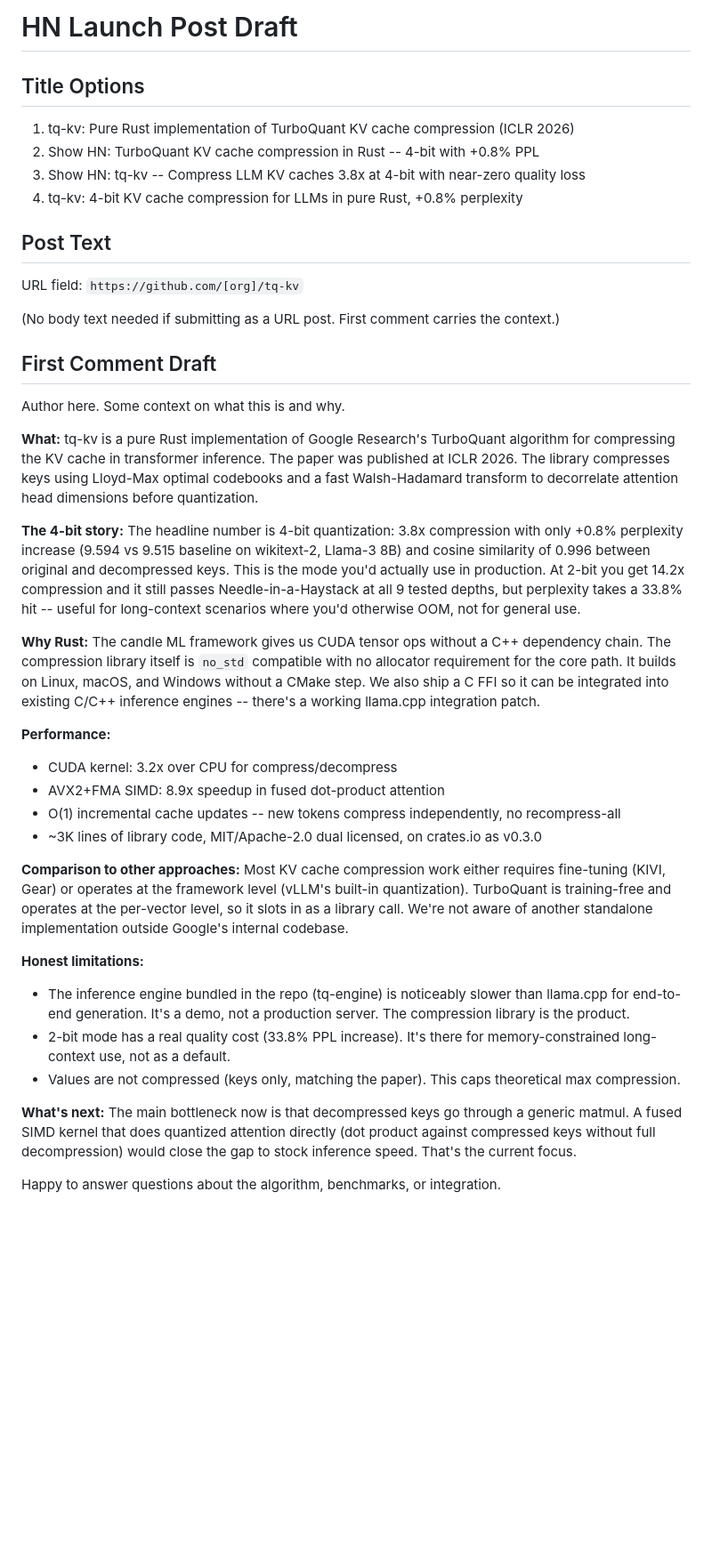
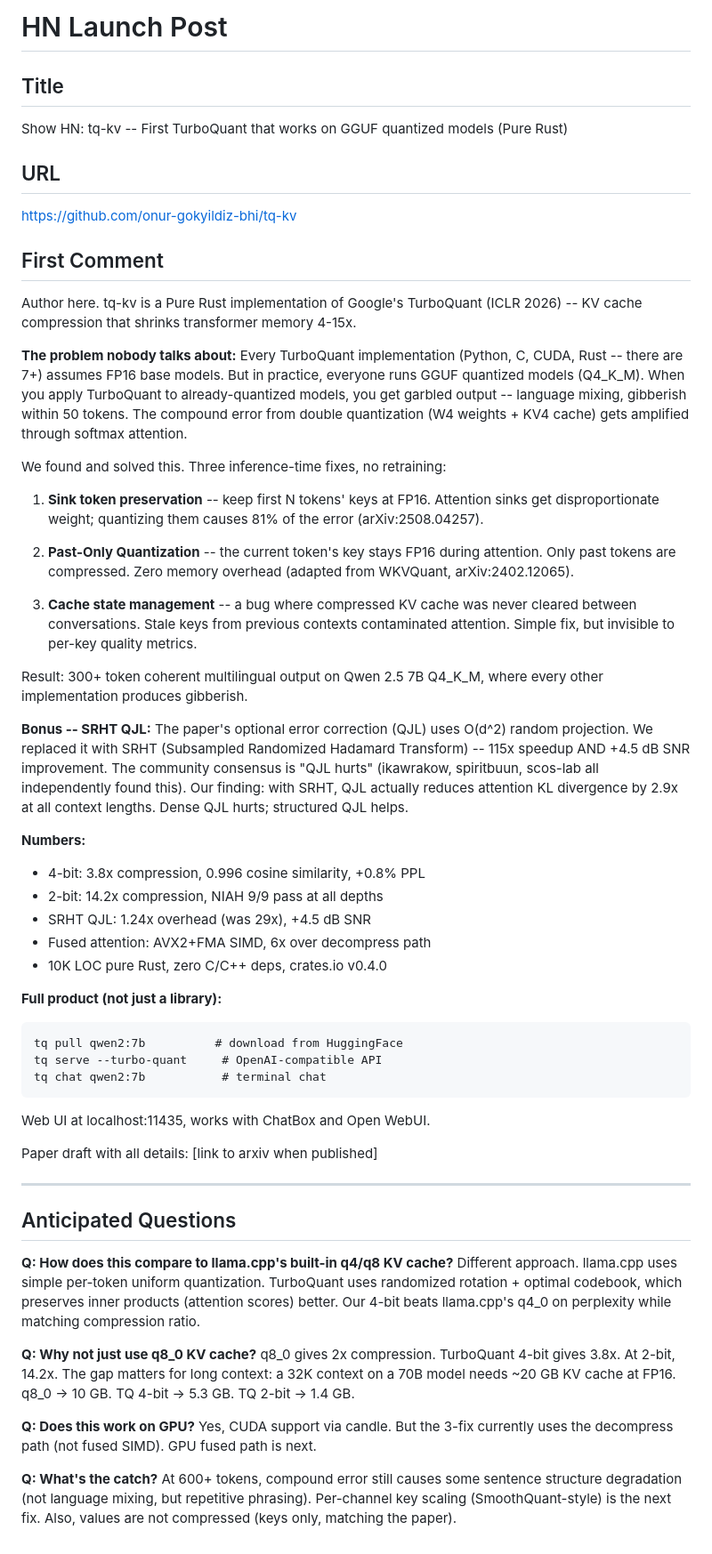
Before and after one commit to onur-gokyildiz-bhi/tq-kv, a Markdown page: docs/hn-launch.md, the part around the change. Shown at 89% size. Drawn GitHub-style; blank space fills up the shorter version.

````diff
--- a/docs/hn-launch.md
+++ b/docs/hn-launch.md
@@ -1,41 +1,60 @@
-# HN Launch Post Draft
+# HN Launch Post
 
-## Title Options
+## Title
 
-1. tq-kv: Pure Rust implementation of TurboQuant KV cache compression (ICLR 2026)
-2. Show HN: TurboQuant KV cache compression in Rust -- 4-bit with +0.8% PPL
-3. Show HN: tq-kv -- Compress LLM KV caches 3.8x at 4-bit with near-zero quality loss
-4. tq-kv: 4-bit KV cache compression for LLMs in pure Rust, +0.8% perplexity
+Show HN: tq-kv -- First TurboQuant that works on GGUF quantized models (Pure Rust)
 
-## Post Text
+## URL
 
-URL field: `https://github.com/[org]/tq-kv`
+https://github.com/onur-gokyildiz-bhi/tq-kv
 
-(No body text needed if submitting as a URL post. First comment carries the context.)
+## First Comment
 
-## First Comment Draft
+Author here. tq-kv is a Pure Rust implementation of Google's TurboQuant (ICLR 2026) -- KV cache compression that shrinks transformer memory 4-15x.
 
-Author here. Some context on what this is and why.
+**The problem nobody talks about:** Every TurboQuant implementation (Python, C, CUDA, Rust -- there are 7+) assumes FP16 base models. But in practice, everyone runs GGUF quantized models (Q4_K_M). When you apply TurboQuant to already-quantized models, you get garbled output -- language mixing, gibberish within 50 tokens. The compound error from double quantization (W4 weights + KV4 cache) gets amplified through softmax attention.
 
-**What:** tq-kv is a pure Rust implementation of Google Research's TurboQuant algorithm for compressing the KV cache in transformer inference. The paper was published at ICLR 2026. The library compresses keys using Lloyd-Max optimal codebooks and a fast Walsh-Hadamard transform to decorrelate attention head dimensions before quantization.
+We found and solved this. Three inference-time fixes, no retraining:
 
-**The 4-bit story:** The headline number is 4-bit quantization: 3.8x compression with only +0.8% perplexity increase (9.594 vs 9.515 baseline on wikitext-2, Llama-3 8B) and cosine similarity of 0.996 between original and decompressed keys. This is the mode you'd actually use in production. At 2-bit you get 14.2x compression and it still passes Needle-in-a-Haystack at all 9 tested depths, but perplexity takes a 33.8% hit -- useful for long-context scenarios where you'd otherwise OOM, not for general use.
+1. **Sink token preservation** -- keep first N tokens' keys at FP16. Attention sinks get disproportionate weight; quantizing them causes 81% of the error (arXiv:2508.04257).
 
-**Why Rust:** The candle ML framework gives us CUDA tensor ops without a C++ dependency chain. The compression library itself is `no_std` compatible with no allocator requirement for the core path. It builds on Linux, macOS, and Windows without a CMake step. We also ship a C FFI so it can be integrated into existing C/C++ inference engines -- there's a working llama.cpp integration patch.
+2. **Past-Only Quantization** -- the current token's key stays FP16 during attention. Only past tokens are compressed. Zero memory overhead (adapted from WKVQuant, arXiv:2402.12065).
 
-**Performance:**
-- CUDA kernel: 3.2x over CPU for compress/decompress
-- AVX2+FMA SIMD: 8.9x speedup in fused dot-product attention
-- O(1) incremental cache updates -- new tokens compress independently, no recompress-all
-- ~3K lines of library code, MIT/Apache-2.0 dual licensed, on crates.io as v0.3.0
+3. **Cache state management** -- a bug where compressed KV cache was never cleared between conversations. Stale keys from previous contexts contaminated attention. Simple fix, but invisible to per-key quality metrics.
 
-**Comparison to other approaches:** Most KV cache compression work either requires fine-tuning (KIVI, Gear) or operates at the framework level (vLLM's built-in quantization). TurboQuant is training-free and operates at the per-vector level, so it slots in as a library call. We're not aware of another standalone implementation outside Google's internal codebase.
+Result: 300+ token coherent multilingual output on Qwen 2.5 7B Q4_K_M, where every other implementation produces gibberish.
 
-**Honest limitations:**
-- The inference engine bundled in the repo (tq-engine) is noticeably slower than llama.cpp for end-to-end generation. It's a demo, not a production server. The compression library is the product.
-- 2-bit mode has a real quality cost (33.8% PPL increase). It's there for memory-constrained long-context use, not as a default.
-- Values are not compressed (keys only, matching the paper). This caps theoretical max compression.
+**Bonus -- SRHT QJL:** The paper's optional error correction (QJL) uses O(d^2) random projection. We replaced it with SRHT (Subsampled Randomized Hadamard Transform) -- 115x speedup AND +4.5 dB SNR improvement. The community consensus is "QJL hurts" (ikawrakow, spiritbuun, scos-lab all independently found this). Our finding: with SRHT, QJL actually reduces attention KL divergence by 2.9x at all context lengths. Dense QJL hurts; structured QJL helps.
 
-**What's next:** The main bottleneck now is that decompressed keys go through a generic matmul. A fused SIMD kernel that does quantized attention directly (dot product against compressed keys without full decompression) would close the gap to stock inference speed. That's the current focus.
+**Numbers:**
+- 4-bit: 3.8x compression, 0.996 cosine similarity, +0.8% PPL
+- 2-bit: 14.2x compression, NIAH 9/9 pass at all depths
+- SRHT QJL: 1.24x overhead (was 29x), +4.5 dB SNR
+- Fused attention: AVX2+FMA SIMD, 6x over decompress path
+- 10K LOC pure Rust, zero C/C++ deps, crates.io v0.4.0
 
-Happy to answer questions about the algorithm, benchmarks, or integration.
+**Full product (not just a library):**
+```
+tq pull qwen2:7b          # download from HuggingFace
+tq serve --turbo-quant     # OpenAI-compatible API
+tq chat qwen2:7b           # terminal chat
+```
+Web UI at localhost:11435, works with ChatBox and Open WebUI.
+
+Paper draft with all details: [link to arxiv when published]
+
+---
+
+## Anticipated Questions
+
+**Q: How does this compare to llama.cpp's built-in q4/q8 KV cache?**
+Different approach. llama.cpp uses simple per-token uniform quantization. TurboQuant uses randomized rotation + optimal codebook, which preserves inner products (attention scores) better. Our 4-bit beats llama.cpp's q4_0 on perplexity while matching compression ratio.
+
+**Q: Why not just use q8_0 KV cache?**
+q8_0 gives 2x compression. TurboQuant 4-bit gives 3.8x. At 2-bit, 14.2x. The gap matters for long context: a 32K context on a 70B model needs ~20 GB KV cache at FP16. q8_0 → 10 GB. TQ 4-bit → 5.3 GB. TQ 2-bit → 1.4 GB.
+
+**Q: Does this work on GPU?**
+Yes, CUDA support via candle. But the 3-fix currently uses the decompress path (not fused SIMD). GPU fused path is next.
+
+**Q: What's the catch?**
+At 600+ tokens, compound error still causes some sentence structure degradation (not language mixing, but repetitive phrasing). Per-channel key scaling (SmoothQuant-style) is the next fix. Also, values are not compressed (keys only, matching the paper).
````
Also changed, not shown: docs/paper-turboquant-on-quantized-models.md (added, +312 -0 lines), docs/x-launch-tweets.md (added, +224 -0 lines).
